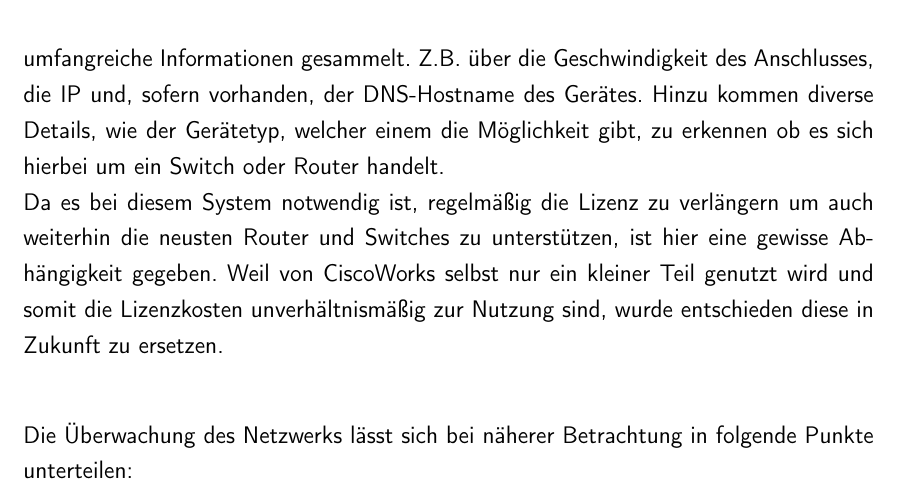
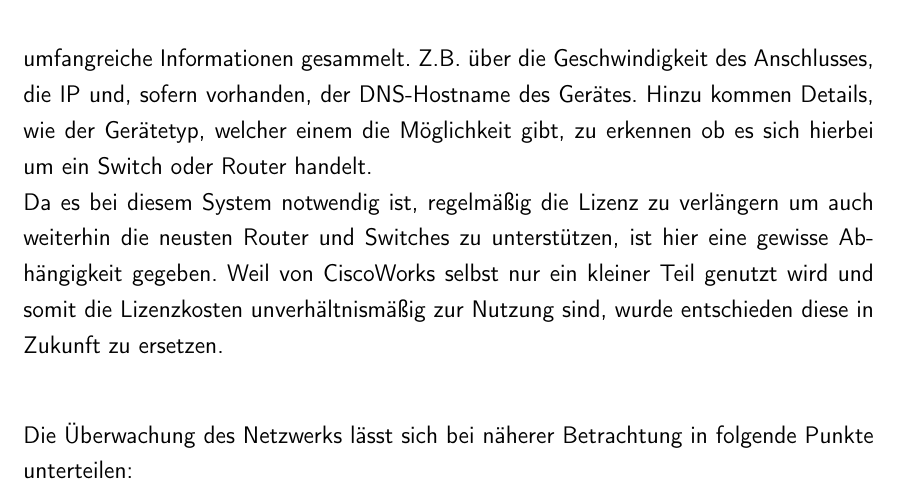
Before and after one commit to rarspace01/snmptrack, a LaTeX document (doc/Latex/Bachelor_Arbeit.tex, which reads doc/Latex/Inhalt/Kapitel2.tex): part of page 34 of 88, cut so that both start at the same text. Compiled offline with pdfLaTeX; an older LaTeX class or package is replaced by its successor.

Commit message:
*DOC: -fix unused word

```diff
--- a/doc/Latex/Inhalt/Kapitel2.tex
+++ b/doc/Latex/Inhalt/Kapitel2.tex
@@ -14,7 +14,7 @@ Dies ist vor allem wichtig um den aktuellen Traffic zwischen den einzelnen Stand
 Abschließend gibt es noch ein System von Cisco, mit dem Namen “CiscoWorks” welches dazu dient mit einem speziellen Programmteil die Hosts an den jeweiligen Switchs zu erkennen und zu identifizieren.
 Hier werden nicht nur simple Zuordnungen zwischen Mac-Adresse des Hosts und des Switchs, bzw. des Port des Switches hergestellt,
 sondern umfangreiche Informationen gesammelt. Z.B. über die Geschwindigkeit des Anschlusses, die IP und, sofern vorhanden, der DNS-Hostname des Gerätes.
-Hinzu kommen diverse Details, wie der Gerätetyp, welcher einem die Möglichkeit gibt, zu erkennen ob es sich hierbei um ein Switch oder Router handelt.\\
+Hinzu kommen Details, wie der Gerätetyp, welcher einem die Möglichkeit gibt, zu erkennen ob es sich hierbei um ein Switch oder Router handelt.\\
 Da es bei diesem System notwendig ist, regelmäßig die Lizenz zu verlängern um auch weiterhin die neusten Router und Switches zu unterstützen, ist hier eine gewisse Abhängigkeit gegeben.
 Weil von CiscoWorks selbst nur ein kleiner Teil genutzt wird und somit die Lizenzkosten unverhältnismäßig zur Nutzung sind, wurde entschieden diese in Zukunft zu ersetzen.\\
 
```
